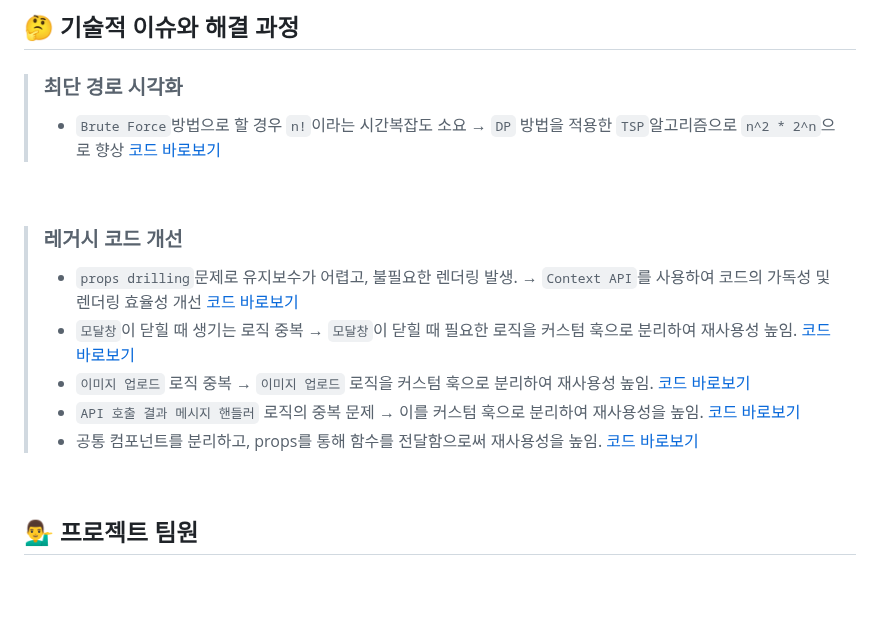
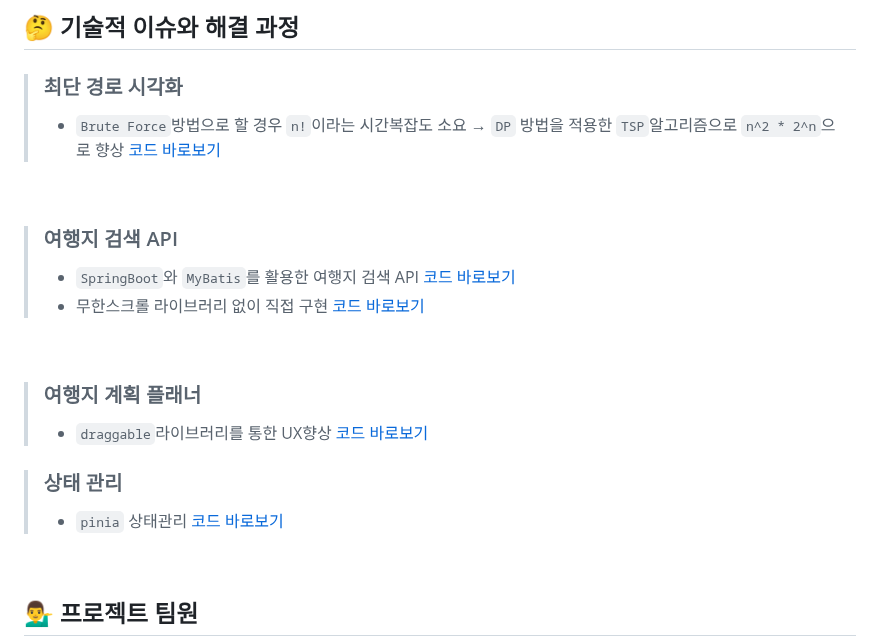
Before and after one commit to qjatjs123123/TripMate, a Markdown page: README.md, the part around the change. GitHub-like rendering; blank space fills up the shorter version.

```diff
--- a/README.md
+++ b/README.md
@@ -129,16 +129,18 @@
 > - `Brute Force`방법으로 할 경우 `n!`이라는 시간복잡도 소요 → `DP` 방법을 적용한 `TSP`알고리즘으로 `n^2 * 2^n`으로 향상 [코드 바로보기](https://github.com/qjatjs123123/TripMate/blob/main/TripMate/enjoyTripBack/EnjoyTrip/src/main/java/com/ssafy/cart/controller/CartController.java#L108-L199)
 <br />
 
-
-
-> ### 레거시 코드 개선
-> - `props drilling`문제로 유지보수가 어렵고, 불필요한 렌더링 발생. → `Context API`를 사용하여 코드의 가독성 및 렌더링 효율성 개선 [코드 바로보기](https://github.com/qjatjs123123/withMe/blob/master/frontend/src/app/(afterLogin)/_components/WorkspaceInfoProvider.tsx#L1-L27)
-> - `모달창`이 닫힐 때 생기는 로직 중복 →  `모달창`이 닫힐 때 필요한 로직을 커스텀 훅으로 분리하여 재사용성 높임. [코드 바로보기](https://github.com/qjatjs123123/withMe/blob/master/frontend/src/app/(afterLogin)/workspace/business/useModalClose.ts#L1-L36)
-> - `이미지 업로드` 로직 중복 →  `이미지 업로드` 로직을 커스텀 훅으로 분리하여 재사용성 높임. [코드 바로보기](https://github.com/qjatjs123123/withMe/blob/master/frontend/src/app/(afterLogin)/workspace/business/useModalClose.ts#L1-L76)
-> - `API 호출 결과 메시지 핸들러` 로직의 중복 문제 → 이를 커스텀 훅으로 분리하여 재사용성을 높임. [코드 바로보기](https://github.com/qjatjs123123/withMe/blob/master/frontend/src/app/(afterLogin)/workspace/business/useErrorHandler.ts#L1-L40)
-> - 공통 컴포넌트를 분리하고, props를 통해 함수를 전달함으로써 재사용성을 높임. [코드 바로보기](https://github.com/qjatjs123123/withMe/blob/master/frontend/src/app/_components/CloseBtn.tsx#L5-L21)
+> ### 여행지 검색 API
+> - `SpringBoot`와 `MyBatis`를 활용한 여행지 검색 API [코드 바로보기](https://github.com/qjatjs123123/TripMate/blob/main/TripMate/enjoyTripBack/EnjoyTrip/src/main/java/com/ssafy/trip/controller/tripController.java#L40-L60)
+> - 무한스크롤 라이브러리 없이 직접 구현 [코드 바로보기](https://github.com/qjatjs123123/TripMate/blob/main/TripMate/enjoyTripFront/src/components/map/MapGnb.vue#L20-L51)
 <br />
 
+> ### 여행지 계획 플래너
+> - `draggable`라이브러리를 통한 UX향상 [코드 바로보기](https://github.com/qjatjs123123/TripMate/blob/main/TripMate/enjoyTripFront/src/components/plan/PlanDate.vue#L55-L133)
+
+> ### 상태 관리
+> - `pinia` 상태관리 [코드 바로보기](https://github.com/qjatjs123123/TripMate/blob/main/TripMate/enjoyTripFront/src/stores/cart.js#L1-L95)
+
+<br />
 
 ## 💁‍♂️ 프로젝트 팀원
 | **FullStack** | **FullStack** |
```
